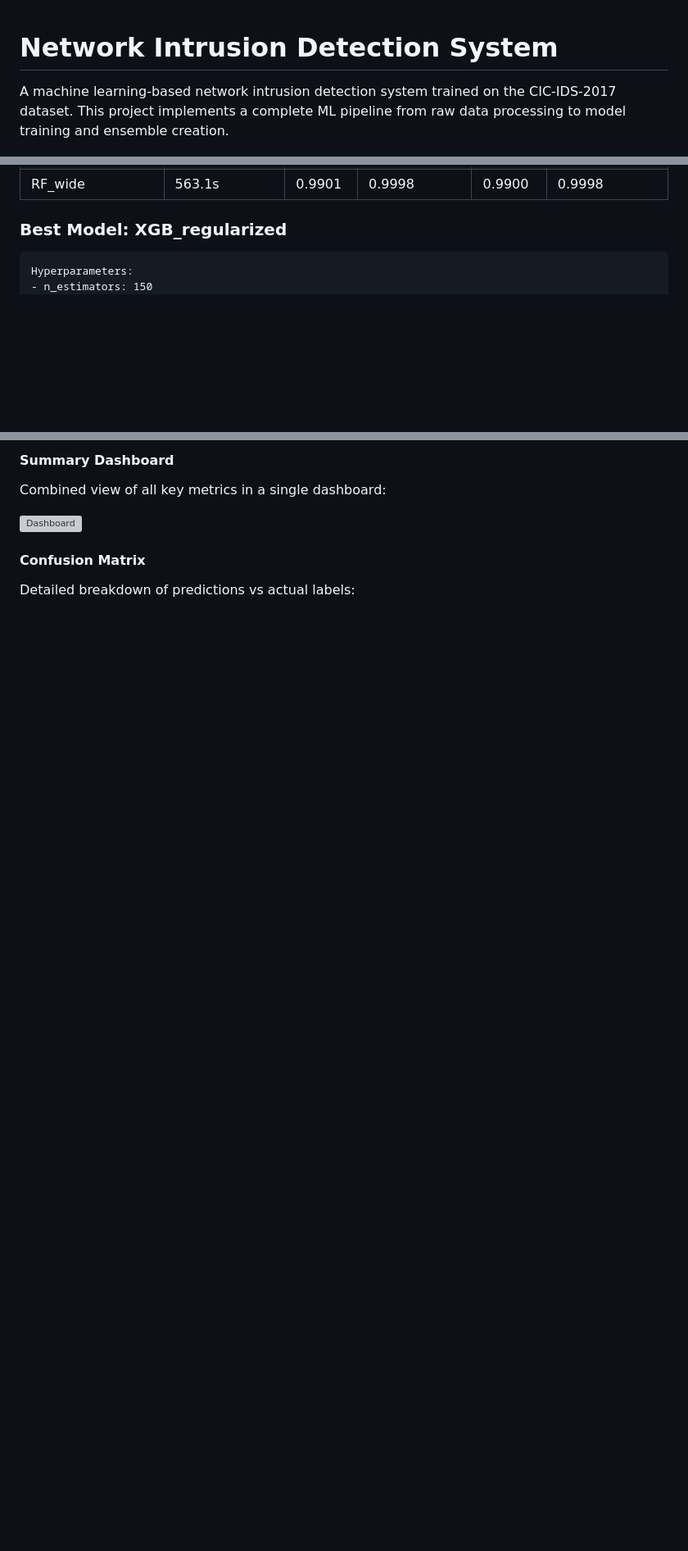
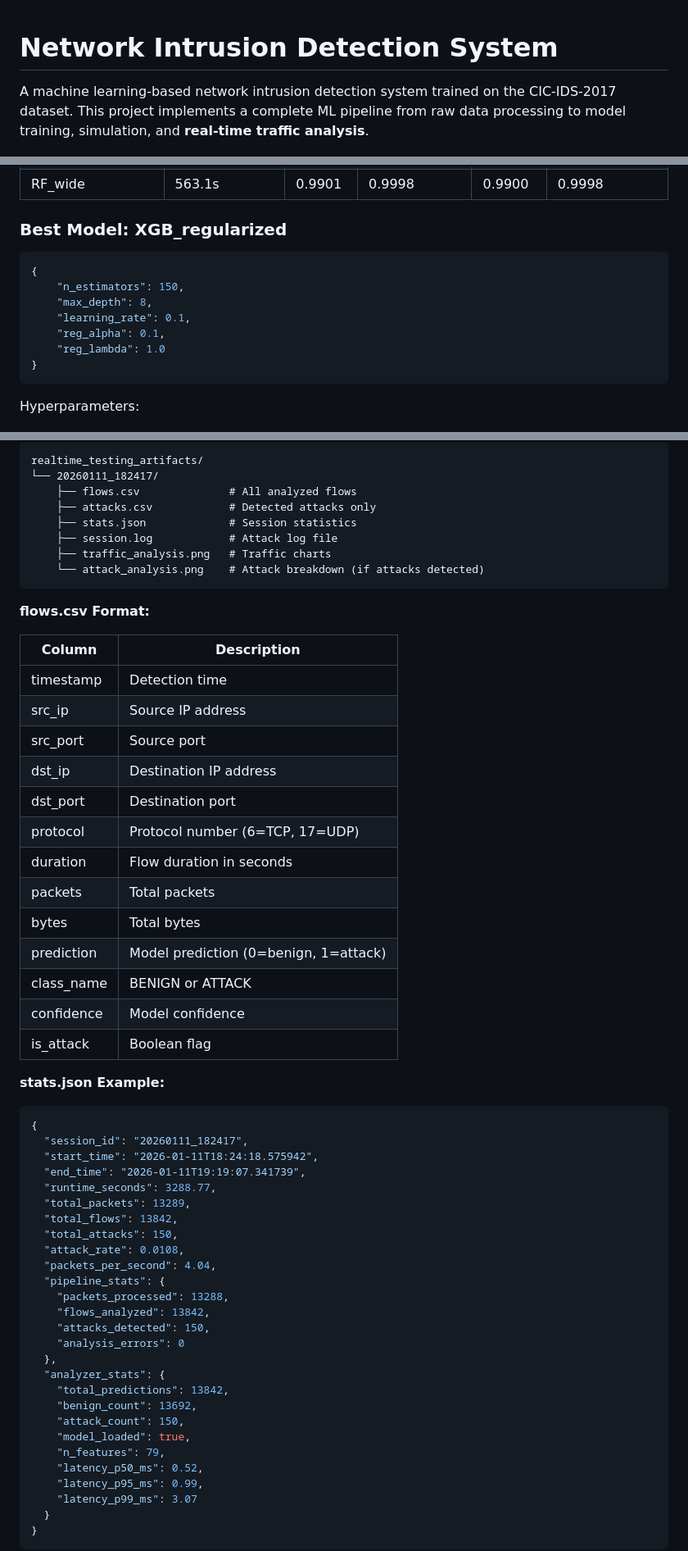
Before and after one commit to zv3zdochka/network-intrusion-detection-platform, a Markdown page: README.md, 3 parts joined by grey strips. Shown at 82% size. Drawn GitHub-style; blank space fills up the shorter version; grey boxes are pictures that could not be loaded.

````diff
--- a/README.md
+++ b/README.md
@@ -1,7 +1,6 @@
-
 # Network Intrusion Detection System
 
-A machine learning-based network intrusion detection system trained on the CIC-IDS-2017 dataset. This project implements a complete ML pipeline from raw data processing to model training and ensemble creation.
+A machine learning-based network intrusion detection system trained on the CIC-IDS-2017 dataset. This project implements a complete ML pipeline from raw data processing to model training, simulation, and **real-time traffic analysis**.
 
 ![Python](https://img.shields.io/badge/Python-3.12%2B-blue)
 ![License](https://img.shields.io/badge/License-MIT-green)
@@ -370,6 +391,14 @@ python scripts/train_models.py
 
 ### Best Model: XGB_regularized
 
+```python
+{
+    "n_estimators": 150,
+    "max_depth": 8,
+    "learning_rate": 0.1,
+    "reg_alpha": 0.1,
+    "reg_lambda": 1.0
+}
 ```
 Hyperparameters:
 - n_estimators: 150
@@ -599,11 +696,62 @@ The simulation generates comprehensive visualizations saved to `reports/simulati
 
-#### Summary Dashboard
+```
+realtime_testing_artifacts/
+└── 20260111_182417/
+    ├── flows.csv              # All analyzed flows
+    ├── attacks.csv            # Detected attacks only
+    ├── stats.json             # Session statistics
+    ├── session.log            # Attack log file
+    ├── traffic_analysis.png   # Traffic charts
+    └── attack_analysis.png    # Attack breakdown (if attacks detected)
+```
 
-Combined view of all key metrics in a single dashboard:
+**flows.csv Format:**
 
-![Dashboard](reports/simulation/dashboard_6.png)
+| Column | Description |
+|--------|-------------|
+| timestamp | Detection time |
+| src_ip | Source IP address |
+| src_port | Source port |
+| dst_ip | Destination IP address |
+| dst_port | Destination port |
+| protocol | Protocol number (6=TCP, 17=UDP) |
+| duration | Flow duration in seconds |
+| packets | Total packets |
+| bytes | Total bytes |
+| prediction | Model prediction (0=benign, 1=attack) |
+| class_name | BENIGN or ATTACK |
+| confidence | Model confidence |
+| is_attack | Boolean flag |
 
-#### Confusion Matrix
+**stats.json Example:**
 
-Detailed breakdown of predictions vs actual labels:
+```json
+{
+  "session_id": "20260111_182417",
+  "start_time": "2026-01-11T18:24:18.575942",
+  "end_time": "2026-01-11T19:19:07.341739",
+  "runtime_seconds": 3288.77,
+  "total_packets": 13289,
+  "total_flows": 13842,
+  "total_attacks": 150,
+  "attack_rate": 0.0108,
+  "packets_per_second": 4.04,
+  "pipeline_stats": {
+    "packets_processed": 13288,
+    "flows_analyzed": 13842,
+    "attacks_detected": 150,
+    "analysis_errors": 0
+  },
+  "analyzer_stats": {
+    "total_predictions": 13842,
+    "benign_count": 13692,
+    "attack_count": 150,
+    "model_loaded": true,
+    "n_features": 79,
+    "latency_p50_ms": 0.52,
+    "latency_p95_ms": 0.99,
+    "latency_p99_ms": 3.07
+  }
+}
+```
 
````
Also changed, not shown: other parts of README.md (+291 -193 lines).
